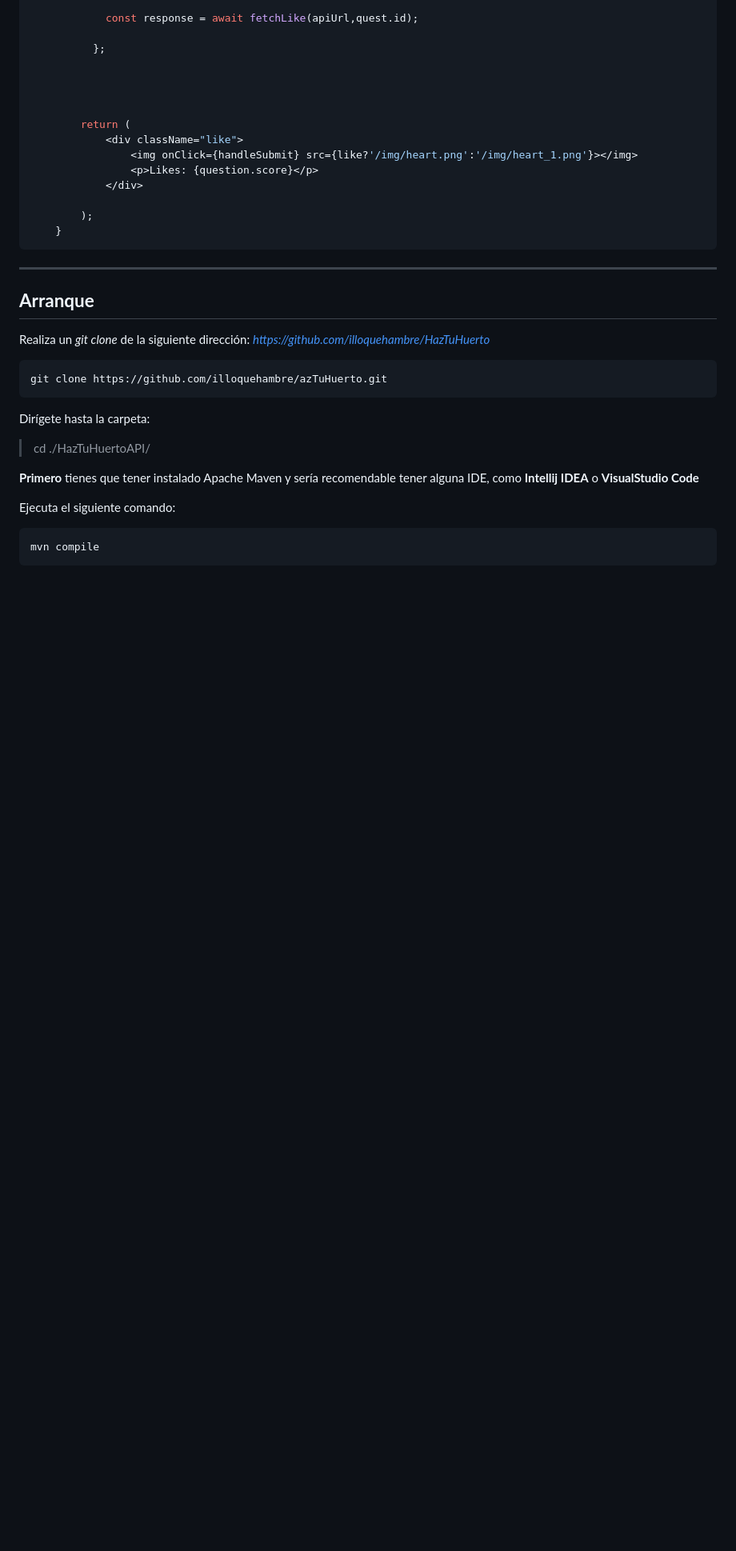
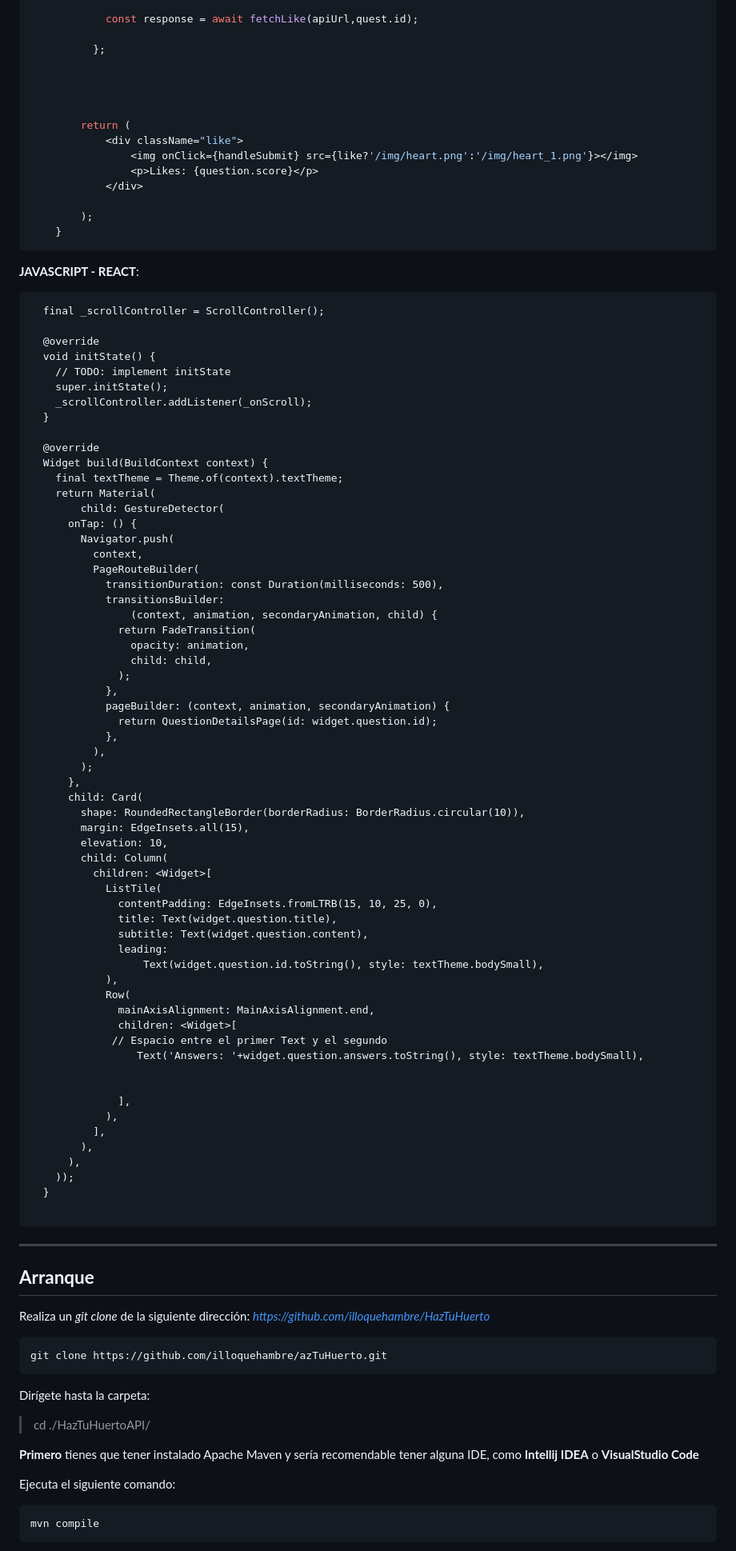
Before and after one commit to illoquehambre/HazTuHuerto, a Markdown page: README.md, the part around one of its changes. Shown at 80% size. GitHub-like rendering; blank space fills up the shorter version.

````diff
--- a/README.md
+++ b/README.md
@@ -167,6 +189,69 @@ Para realizar este proyecto hemos utilizado:
         );
     }
 ```
+**JAVASCRIPT - REACT**:
+```class _QuestionState extends State<Question> {
+  final _scrollController = ScrollController();
+
+  @override
+  void initState() {
+    // TODO: implement initState
+    super.initState();
+    _scrollController.addListener(_onScroll);
+  }
+
+  @override
+  Widget build(BuildContext context) {
+    final textTheme = Theme.of(context).textTheme;
+    return Material(
+        child: GestureDetector(
+      onTap: () {
+        Navigator.push(
+          context,
+          PageRouteBuilder(
+            transitionDuration: const Duration(milliseconds: 500),
+            transitionsBuilder:
+                (context, animation, secondaryAnimation, child) {
+              return FadeTransition(
+                opacity: animation,
+                child: child,
+              );
+            },
+            pageBuilder: (context, animation, secondaryAnimation) {
+              return QuestionDetailsPage(id: widget.question.id);
+            },
+          ),
+        );
+      },
+      child: Card(
+        shape: RoundedRectangleBorder(borderRadius: BorderRadius.circular(10)),
+        margin: EdgeInsets.all(15),
+        elevation: 10,
+        child: Column(
+          children: <Widget>[
+            ListTile(
+              contentPadding: EdgeInsets.fromLTRB(15, 10, 25, 0),
+              title: Text(widget.question.title),
+              subtitle: Text(widget.question.content),
+              leading:
+                  Text(widget.question.id.toString(), style: textTheme.bodySmall),
+            ),
+            Row(
+              mainAxisAlignment: MainAxisAlignment.end,
+              children: <Widget>[
+             // Espacio entre el primer Text y el segundo
+                 Text('Answers: '+widget.question.answers.toString(), style: textTheme.bodySmall),
+
+
+              ],
+            ),
+          ],
+        ),
+      ),
+    ));
+  }
+
+```
 ---
 ## **Arranque**
 
````
Also changed, not shown: other parts of README.md (+44 -9 lines).
